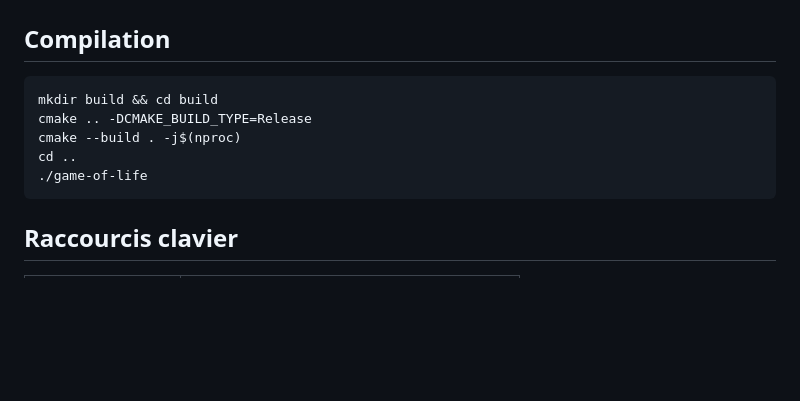
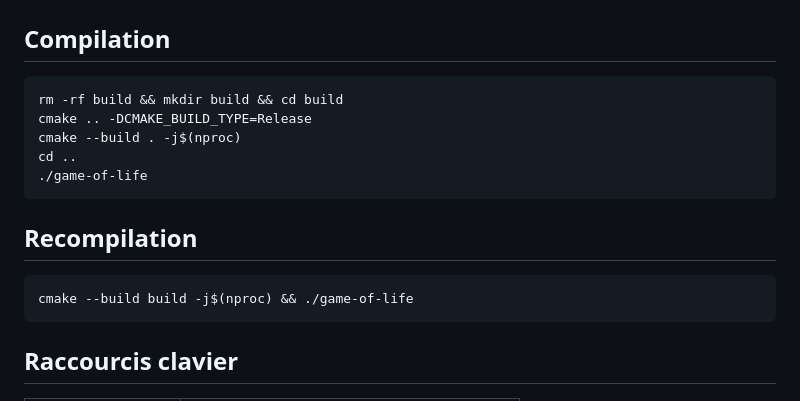
Before and after one commit to Le-glitch-1-20-1/Code, a Markdown page: Projet-C/game-of-life/README.md, the part around the change. Drawn GitHub-style; blank space fills up the shorter version.

Commit message:
amelioration

````diff
--- a/Projet-C/game-of-life/README.md
+++ b/Projet-C/game-of-life/README.md
@@ -23,11 +23,17 @@ game-of-life/
 ## Compilation
 
 ```bash
-mkdir build && cd build
+rm -rf build && mkdir build && cd build
 cmake .. -DCMAKE_BUILD_TYPE=Release
 cmake --build . -j$(nproc)
 cd ..
 ./game-of-life
+```
+
+## Recompilation
+
+```bash
+cmake --build build -j$(nproc) && ./game-of-life
 ```
 
 ## Raccourcis clavier
````
